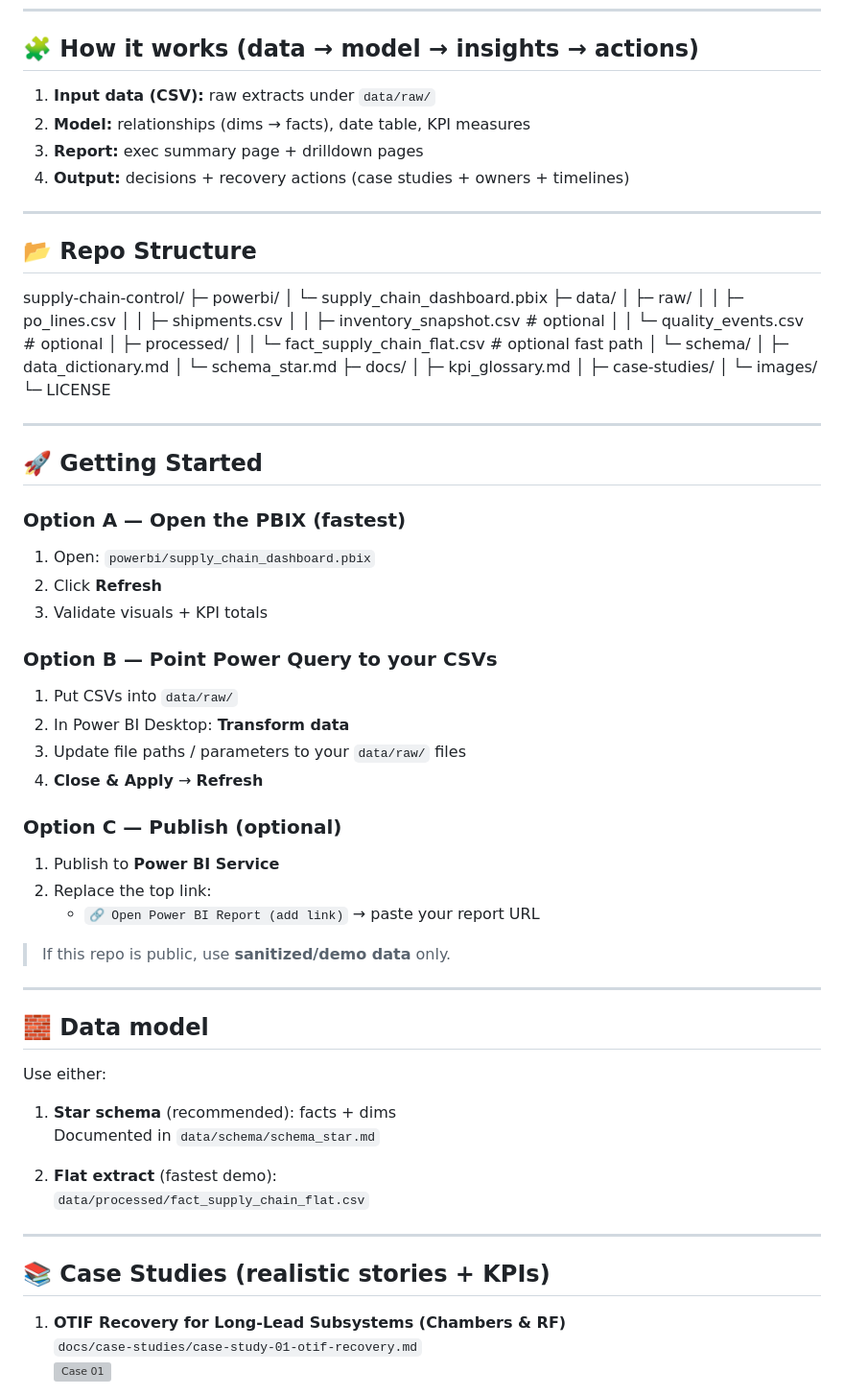
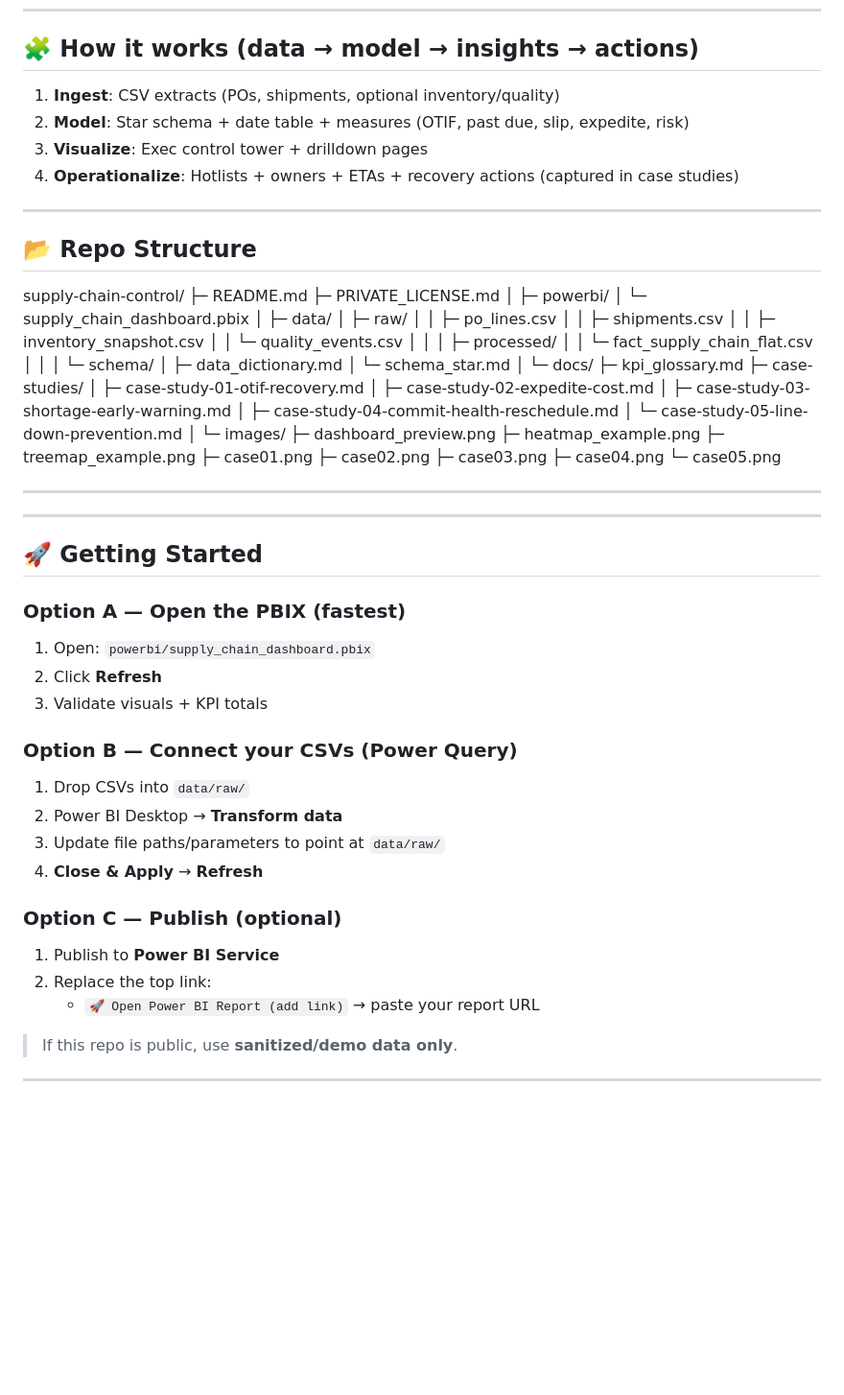
Before and after one commit to QuantuMaster007/supply-chain-control, a Markdown page: README.md, the part around the change printed below. Shown: that part at 96% size. Rendered like a GitHub page; blank space fills up the shorter version; grey boxes are pictures that could not be loaded.

```diff
--- a/README.md
+++ b/README.md
@@ -69,34 +78,57 @@ Add your screenshots in `docs/images/` (keep these paths unchanged):
 ---
 
 ## 🧩 How it works (data → model → insights → actions)
-1. **Input data (CSV):** raw extracts under `data/raw/`
-2. **Model:** relationships (dims → facts), date table, KPI measures
-3. **Report:** exec summary page + drilldown pages
-4. **Output:** decisions + recovery actions (case studies + owners + timelines)
+1. **Ingest**: CSV extracts (POs, shipments, optional inventory/quality)
+2. **Model**: Star schema + date table + measures (OTIF, past due, slip, expedite, risk)
+3. **Visualize**: Exec control tower + drilldown pages
+4. **Operationalize**: Hotlists + owners + ETAs + recovery actions (captured in case studies)
 
 ---
 
 ## 📂 Repo Structure
+
 supply-chain-control/
+├─ README.md
+├─ PRIVATE_LICENSE.md
+│
 ├─ powerbi/
-│ └─ supply_chain_dashboard.pbix
+│  └─ supply_chain_dashboard.pbix
+│
 ├─ data/
-│ ├─ raw/
-│ │ ├─ po_lines.csv
-│ │ ├─ shipments.csv
-│ │ ├─ inventory_snapshot.csv # optional
-│ │ └─ quality_events.csv # optional
-│ ├─ processed/
-│ │ └─ fact_supply_chain_flat.csv # optional fast path
-│ └─ schema/
-│ ├─ data_dictionary.md
-│ └─ schema_star.md
-├─ docs/
-│ ├─ kpi_glossary.md
-│ ├─ case-studies/
-│ └─ images/
-└─ LICENSE
+│  ├─ raw/
+│  │  ├─ po_lines.csv
+│  │  ├─ shipments.csv
+│  │  ├─ inventory_snapshot.csv
+│  │  └─ quality_events.csv
+│  │
+│  ├─ processed/
+│  │  └─ fact_supply_chain_flat.csv
+│  │
+│  └─ schema/
+│     ├─ data_dictionary.md
+│     └─ schema_star.md
+│
+└─ docs/
+   ├─ kpi_glossary.md
+   ├─ case-studies/
+   │  ├─ case-study-01-otif-recovery.md
+   │  ├─ case-study-02-expedite-cost.md
+   │  ├─ case-study-03-shortage-early-warning.md
+   │  ├─ case-study-04-commit-health-reschedule.md
+   │  └─ case-study-05-line-down-prevention.md
+   │
+   └─ images/
+      ├─ dashboard_preview.png
+      ├─ heatmap_example.png
+      ├─ treemap_example.png
+      ├─ case01.png
+      ├─ case02.png
+      ├─ case03.png
+      ├─ case04.png
+      └─ case05.png
 
+
+---
 
 ---
 
@@ -107,34 +139,18 @@ supply-chain-control/
 2. Click **Refresh**
 3. Validate visuals + KPI totals
 
-### Option B — Point Power Query to your CSVs
-1. Put CSVs into `data/raw/`
-2. In Power BI Desktop: **Transform data**
-3. Update file paths / parameters to your `data/raw/` files
+### Option B — Connect your CSVs (Power Query)
+1. Drop CSVs into `data/raw/`
+2. Power BI Desktop → **Transform data**
+3. Update file paths/parameters to point at `data/raw/`
 4. **Close & Apply** → **Refresh**
 
 ### Option C — Publish (optional)
 1. Publish to **Power BI Service**
 2. Replace the top link:
-   - `🔗 Open Power BI Report (add link)` → paste your report URL
+   - `🚀 Open Power BI Report (add link)` → paste your report URL
 
-> If this repo is public, use **sanitized/demo data** only.
+> If this repo is public, use **sanitized/demo data only**.
 
 ---
 
-## 🧱 Data model
-Use either:
-
-1) **Star schema** (recommended): facts + dims
-   Documented in `data/schema/schema_star.md`
-
-2) **Flat extract** (fastest demo):
-   `data/processed/fact_supply_chain_flat.csv`
-
----
-
-## 📚 Case Studies (realistic stories + KPIs)
-1. **OTIF Recovery for Long-Lead Subsystems (Chambers & RF)**
-   `docs/case-studies/case-study-01-otif-recovery.md`
-   ![Case 01](docs/images/case01.png)
-
```
Also changed, not shown: other parts of README.md (+81 -62 lines).
